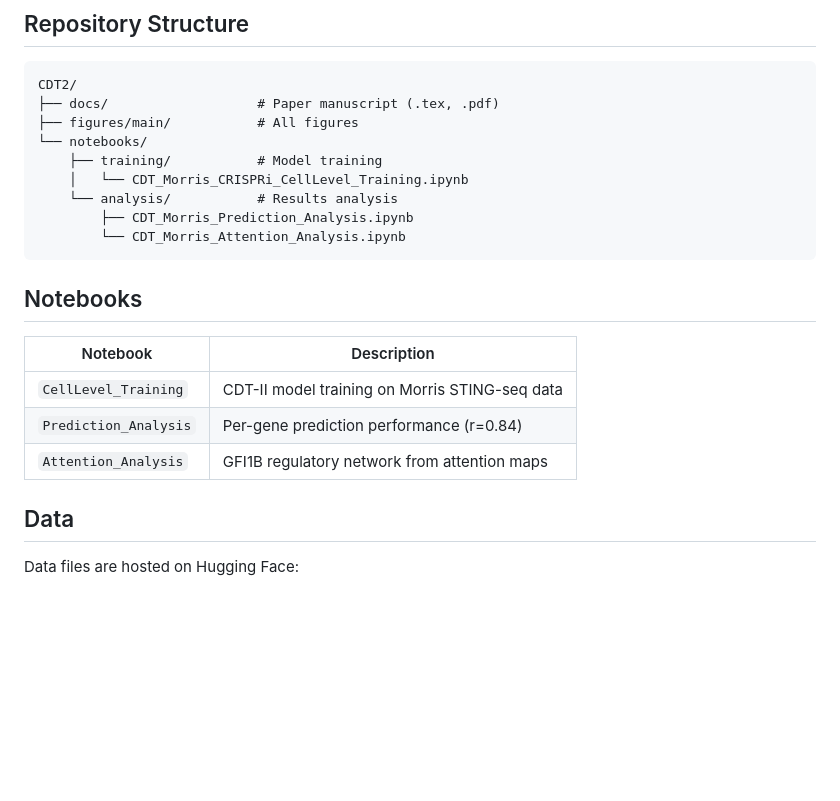
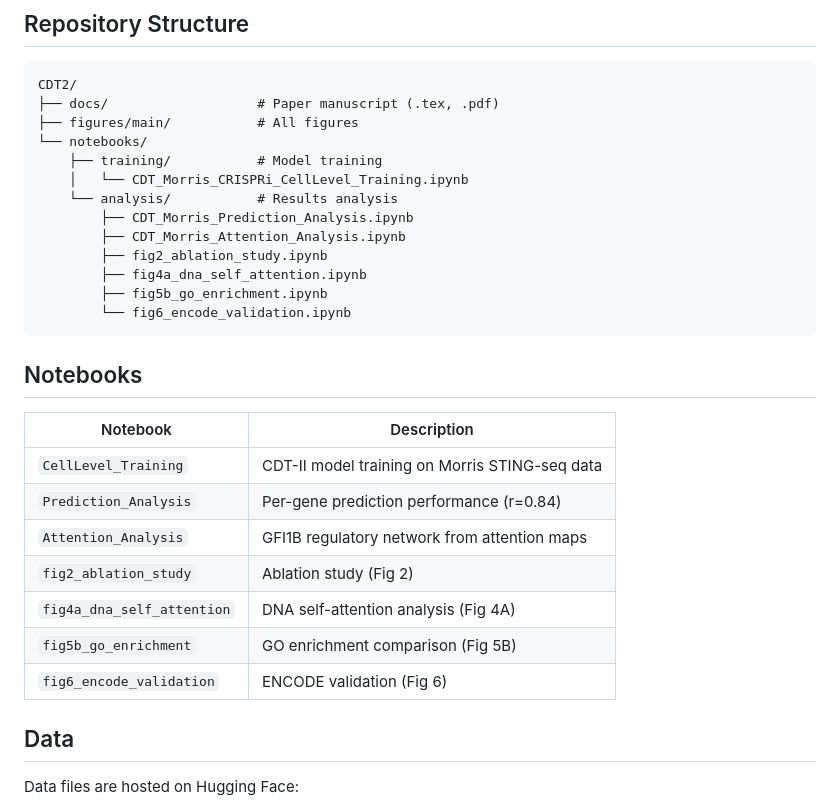
Before and after one commit to nobusama/CDT2, a Markdown page: README.md, the part around the change. GitHub-like rendering; blank space fills up the shorter version.

Commit message:
Update README: add figure notebooks to structure and table
Co-Authored-By: Claude Opus 4.6 <noreply@anthropic.com>

````diff
--- a/README.md
+++ b/README.md
@@ -42,7 +42,11 @@ CDT2/
     │   └── CDT_Morris_CRISPRi_CellLevel_Training.ipynb
     └── analysis/           # Results analysis
         ├── CDT_Morris_Prediction_Analysis.ipynb
-        └── CDT_Morris_Attention_Analysis.ipynb
+        ├── CDT_Morris_Attention_Analysis.ipynb
+        ├── fig2_ablation_study.ipynb
+        ├── fig4a_dna_self_attention.ipynb
+        ├── fig5b_go_enrichment.ipynb
+        └── fig6_encode_validation.ipynb
 ```
 
 ## Notebooks
@@ -52,6 +56,10 @@ CDT2/
 | `CellLevel_Training` | CDT-II model training on Morris STING-seq data |
 | `Prediction_Analysis` | Per-gene prediction performance (r=0.84) |
 | `Attention_Analysis` | GFI1B regulatory network from attention maps |
+| `fig2_ablation_study` | Ablation study (Fig 2) |
+| `fig4a_dna_self_attention` | DNA self-attention analysis (Fig 4A) |
+| `fig5b_go_enrichment` | GO enrichment comparison (Fig 5B) |
+| `fig6_encode_validation` | ENCODE validation (Fig 6) |
 
 ## Data
 
````
